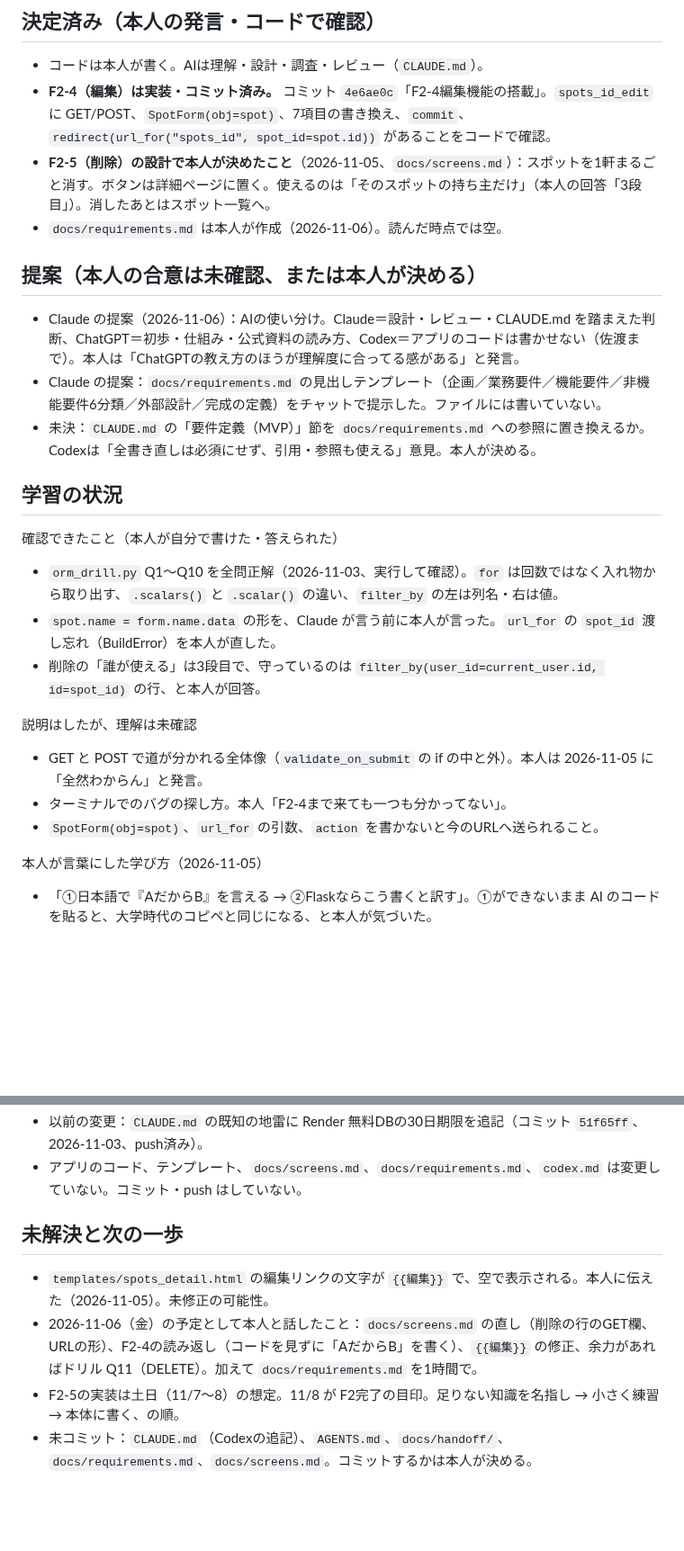
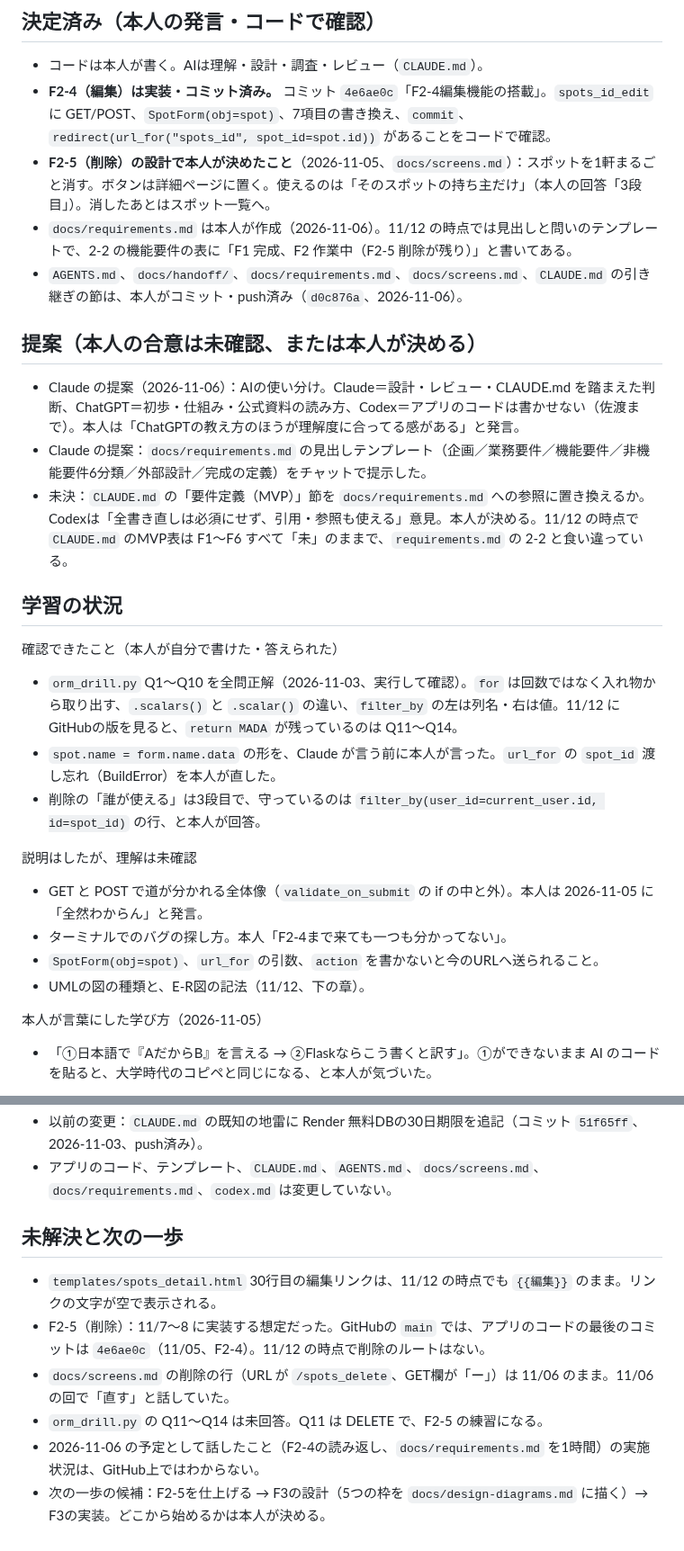
Before and after one commit to teiji-kaerinu/alternative, a Markdown page: docs/handoff/claude.md, 2 parts joined by grey strips. Shown at 90% size. Drawn GitHub-style; blank space fills up the shorter version.

```diff
--- a/docs/handoff/claude.md
+++ b/docs/handoff/claude.md
@@ -22,18 +28,19 @@
 - コードは本人が書く。AIは理解・設計・調査・レビュー（`CLAUDE.md`）。
 - **F2-4（編集）は実装・コミット済み。** コミット `4e6ae0c`「F2-4編集機能の搭載」。`spots_id_edit` に GET/POST、`SpotForm(obj=spot)`、7項目の書き換え、`commit`、`redirect(url_for("spots_id", spot_id=spot.id))` があることをコードで確認。
 - **F2-5（削除）の設計で本人が決めたこと**（2026-11-05、`docs/screens.md`）：スポットを1軒まるごと消す。ボタンは詳細ページに置く。使えるのは「そのスポットの持ち主だけ」（本人の回答「3段目」）。消したあとはスポット一覧へ。
-- `docs/requirements.md` は本人が作成（2026-11-06）。読んだ時点では空。
+- `docs/requirements.md` は本人が作成（2026-11-06）。11/12 の時点では見出しと問いのテンプレートで、2-2 の機能要件の表に「F1 完成、F2 作業中（F2-5 削除が残り）」と書いてある。
+- `AGENTS.md`、`docs/handoff/`、`docs/requirements.md`、`docs/screens.md`、`CLAUDE.md` の引き継ぎの節は、本人がコミット・push済み（`d0c876a`、2026-11-06）。
 
 ## 提案（本人の合意は未確認、または本人が決める）
 
 - Claude の提案（2026-11-06）：AIの使い分け。Claude＝設計・レビュー・CLAUDE.md を踏まえた判断、ChatGPT＝初歩・仕組み・公式資料の読み方、Codex＝アプリのコードは書かせない（佐渡まで）。本人は「ChatGPTの教え方のほうが理解度に合ってる感がある」と発言。
-- Claude の提案：`docs/requirements.md` の見出しテンプレート（企画／業務要件／機能要件／非機能要件6分類／外部設計／完成の定義）をチャットで提示した。ファイルには書いていない。
-- 未決：`CLAUDE.md` の「要件定義（MVP）」節を `docs/requirements.md` への参照に置き換えるか。Codexは「全書き直しは必須にせず、引用・参照も使える」意見。本人が決める。
+- Claude の提案：`docs/requirements.md` の見出しテンプレート（企画／業務要件／機能要件／非機能要件6分類／外部設計／完成の定義）をチャットで提示した。
+- 未決：`CLAUDE.md` の「要件定義（MVP）」節を `docs/requirements.md` への参照に置き換えるか。Codexは「全書き直しは必須にせず、引用・参照も使える」意見。本人が決める。11/12 の時点で `CLAUDE.md` のMVP表は F1〜F6 すべて「未」のままで、`requirements.md` の 2-2 と食い違っている。
 
 ## 学習の状況
 
 確認できたこと（本人が自分で書けた・答えられた）
-- `orm_drill.py` Q1〜Q10 を全問正解（2026-11-03、実行して確認）。`for` は回数ではなく入れ物から取り出す、`.scalars()` と `.scalar()` の違い、`filter_by` の左は列名・右は値。
+- `orm_drill.py` Q1〜Q10 を全問正解（2026-11-03、実行して確認）。`for` は回数ではなく入れ物から取り出す、`.scalars()` と `.scalar()` の違い、`filter_by` の左は列名・右は値。11/12 にGitHubの版を見ると、`return MADA` が残っているのは Q11〜Q14。
 - `spot.name = form.name.data` の形を、Claude が言う前に本人が言った。`url_for` の `spot_id` 渡し忘れ（BuildError）を本人が直した。
 - 削除の「誰が使える」は3段目で、守っているのは `filter_by(user_id=current_user.id, id=spot_id)` の行、と本人が回答。
 
@@ -41,6 +48,7 @@
 - GET と POST で道が分かれる全体像（`validate_on_submit` の if の中と外）。本人は 2026-11-05 に「全然わからん」と発言。
 - ターミナルでのバグの探し方。本人「F2-4まで来ても一つも分かってない」。
 - `SpotForm(obj=spot)`、`url_for` の引数、`action` を書かないと今のURLへ送られること。
+- UMLの図の種類と、E-R図の記法（11/12、下の章）。
 
 本人が言葉にした学び方（2026-11-05）
 - 「①日本語で『AだからB』を言える → ②Flaskならこう書くと訳す」。①ができないまま AI のコードを貼ると、大学時代のコピペと同じになる、と本人が気づいた。
@@ -62,9 +108,11 @@
 - 以前の変更：`CLAUDE.md` の既知の地雷に Render 無料DBの30日期限を追記（コミット `51f65ff`、2026-11-03、push済み）。
-- アプリのコード、テンプレート、`docs/screens.md`、`docs/requirements.md`、`codex.md` は変更していない。コミット・push はしていない。
+- アプリのコード、テンプレート、`CLAUDE.md`、`AGENTS.md`、`docs/screens.md`、`docs/requirements.md`、`codex.md` は変更していない。
 
 ## 未解決と次の一歩
 
-- `templates/spots_detail.html` の編集リンクの文字が `{{編集}}` で、空で表示される。本人に伝えた（2026-11-05）。未修正の可能性。
-- 2026-11-06（金）の予定として本人と話したこと：`docs/screens.md` の直し（削除の行のGET欄、URLの形）、F2-4の読み返し（コードを見ずに「AだからB」を書く）、`{{編集}}` の修正、余力があればドリル Q11（DELETE）。加えて `docs/requirements.md` を1時間で。
-- F2-5の実装は土日（11/7〜8）の想定。11/8 が F2完了の目印。足りない知識を名指し → 小さく練習 → 本体に書く、の順。
-- 未コミット：`CLAUDE.md`（Codexの追記）、`AGENTS.md`、`docs/handoff/`、`docs/requirements.md`、`docs/screens.md`。コミットするかは本人が決める。
+- `templates/spots_detail.html` 30行目の編集リンクは、11/12 の時点でも `{{編集}}` のまま。リンクの文字が空で表示される。
+- F2-5（削除）：11/7〜8 に実装する想定だった。GitHubの `main` では、アプリのコードの最後のコミットは `4e6ae0c`（11/05、F2-4）。11/12 の時点で削除のルートはない。
+- `docs/screens.md` の削除の行（URL が `/spots_delete`、GET欄が「ー」）は 11/06 のまま。11/06 の回で「直す」と話していた。
+- `orm_drill.py` の Q11〜Q14 は未回答。Q11 は DELETE で、F2-5 の練習になる。
+- 2026-11-06 の予定として話したこと（F2-4の読み返し、`docs/requirements.md` を1時間）の実施状況は、GitHub上ではわからない。
+- 次の一歩の候補：F2-5を仕上げる → F3の設計（5つの枠を `docs/design-diagrams.md` に描く）→ F3の実装。どこから始めるかは本人が決める。
```
Also changed, not shown: other parts of docs/handoff/claude.md (+49 -5 lines), docs/design-diagrams.md (added, +165 -0 lines).
